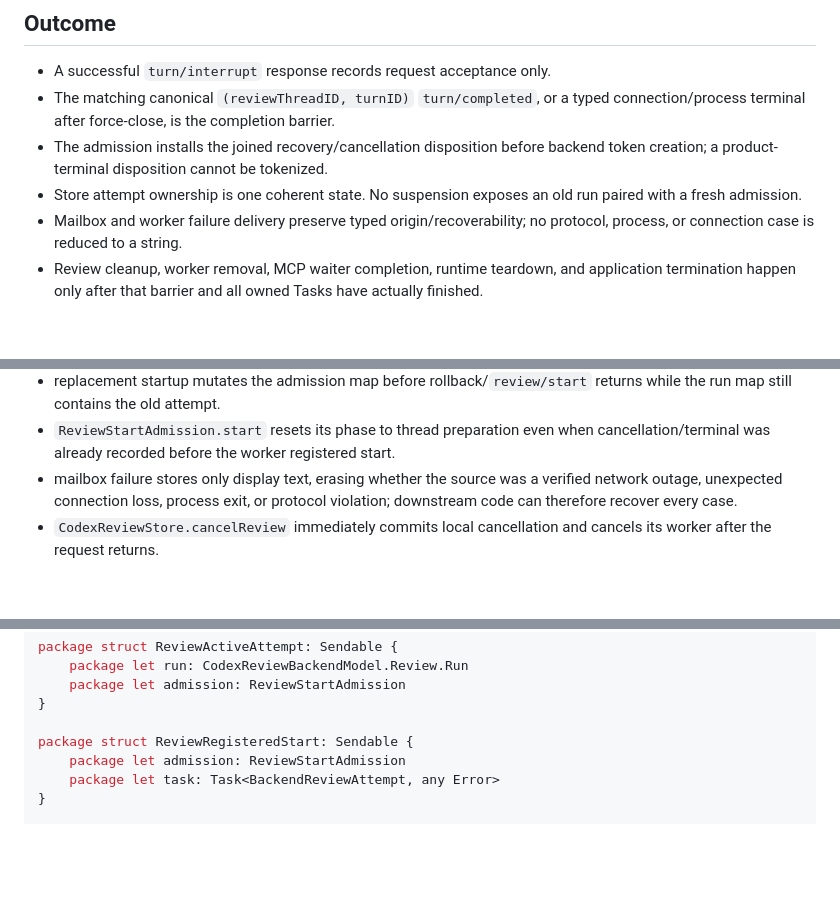
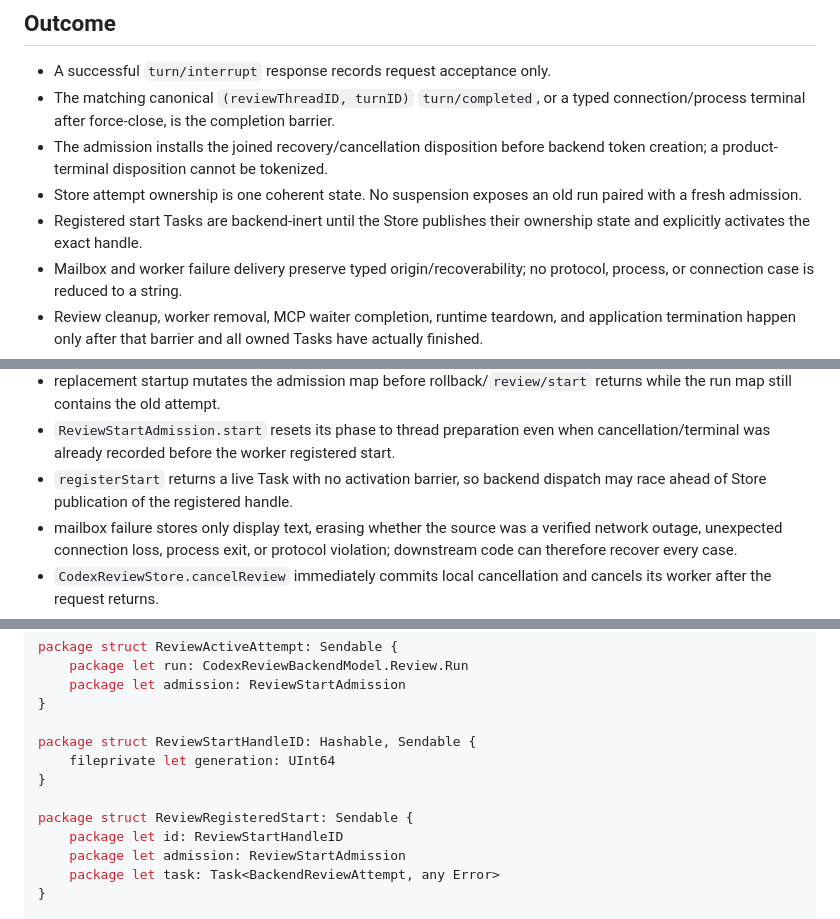
Before and after one commit to lynnswap/CodexReviewKit, a Markdown page: Docs/recovery-wave-3-task-brief-2026-08-20.md, 3 parts joined by grey strips. Drawn GitHub-style; blank space fills up the shorter version.

```diff
--- a/Docs/recovery-wave-3-task-brief-2026-08-20.md
+++ b/Docs/recovery-wave-3-task-brief-2026-08-20.md
@@ -34,6 +34,8 @@ open until Wave 4 proves commit-before-cleanup.
   backend token creation; a product-terminal disposition cannot be tokenized.
 - Store attempt ownership is one coherent state. No suspension exposes an old
   run paired with a fresh admission.
+- Registered start Tasks are backend-inert until the Store publishes their
+  ownership state and explicitly activates the exact handle.
 - Mailbox and worker failure delivery preserve typed origin/recoverability; no
   protocol, process, or connection case is reduced to a string.
 - Review cleanup, worker removal, MCP waiter completion, runtime teardown, and
@@ -63,6 +65,8 @@ open until Wave 4 proves commit-before-cleanup.
   returns while the run map still contains the old attempt.
 - `ReviewStartAdmission.start` resets its phase to thread preparation even when
   cancellation/terminal was already recorded before the worker registered start.
+- `registerStart` returns a live Task with no activation barrier, so backend
+  dispatch may race ahead of Store publication of the registered handle.
 - mailbox failure stores only display text, erasing whether the source was a
   verified network outage, unexpected connection loss, process exit, or
   protocol violation; downstream code can therefore recover every case.
@@ -540,7 +546,12 @@ package struct ReviewActiveAttempt: Sendable {
     package let admission: ReviewStartAdmission
 }
 
+package struct ReviewStartHandleID: Hashable, Sendable {
+    fileprivate let generation: UInt64
+}
+
 package struct ReviewRegisteredStart: Sendable {
+    package let id: ReviewStartHandleID
     package let admission: ReviewStartAdmission
     package let task: Task<BackendReviewAttempt, any Error>
 }
```
Also changed, not shown: other parts of Docs/recovery-wave-3-task-brief-2026-08-20.md (+26 -7 lines), Docs/recovery-design-2026-08-20.md (+17 -9 lines).
